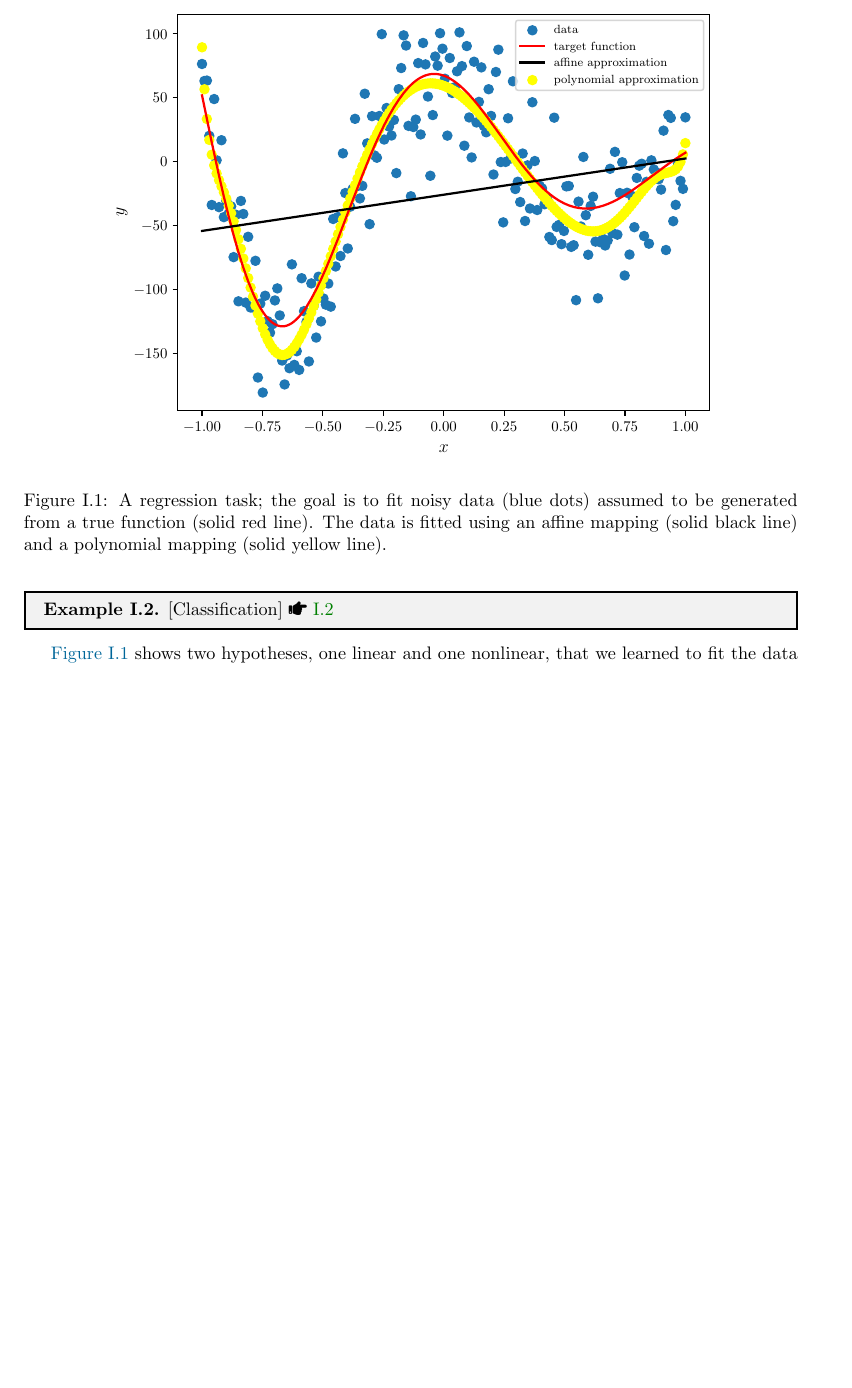
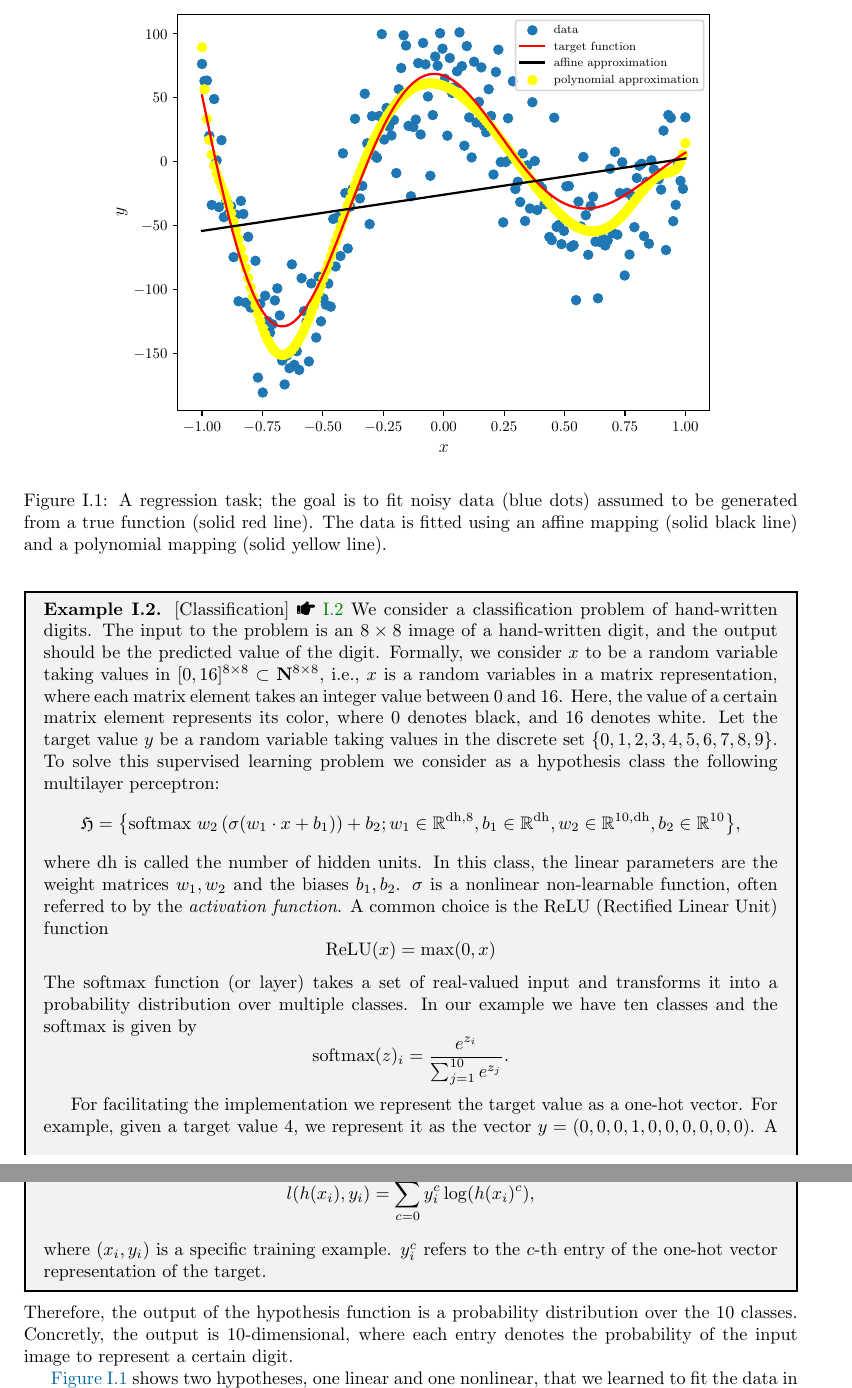
Before and after one commit to Saleh0694/MathML, a LaTeX thesis (Script/main.tex, which reads Script/Chapters/Chapter1.tex): part of page 6 of 15 before the commit and two parts of pages 6 and 7 of 15 after it, the two joined at a grey line, cut so that both start at the same text, the shorter picture padded with empty space. The pictures show the PDF file Script/main.pdf that the author committed with the source.

Commit message:
improving documentation

```diff
--- a/Script/Chapters/Chapter1.tex
+++ b/Script/Chapters/Chapter1.tex
@@ -90,3 +90,34 @@ Let's look at some concrete examples.
 
 \begin{boxedexample}[Classification] \complementary{\theexample}
     \label{ex:classification}
+    We consider a classification problem of hand-written digits. The input to
+    the problem is an $8 \times 8$ image of a hand-written digit, and the output
+    should be the predicted value of the digit. Formally, we consider $x$ to be a
+    random variable taking values in $[0, 16]^{8 \times 8} \subset
+    \mathbf{N}^{8 \times 8}$, i.e., $x$ is a random variables in a matrix
+    representation, where each matrix element takes an integer value between 0
+    and 16. Here, the value of a certain matrix element represents its color,
+    where 0 denotes black, and 16 denotes white. Let the target value $y$ be a
+    random variable taking values in the discrete set $\{0,1,2,3,4,5,6,7,8,9\}$.
+    To solve this supervised learning problem we consider as a hypothesis class
+    the following multilayer perceptron:
+    \begin{equation*}
+        \mathfrak{H} = \bigl\{\text{softmax } w_2 \left(\sigma (w_1 \cdot x + b_1 ) \right) + b_2 ; w_1 \in \mathbb{R}^{\text{dh}, 8}, b_1 \in \mathbb{R}^{\text{dh}}, w_2 \in \mathbb{R}^{10, \text{dh}}, b_2 \in \mathbb{R}^{10}   \bigr\},
+    \end{equation*}
+    where dh is called the number of hidden units. In this class, the linear
+    parameters are the weight matrices $w_1, w_2$ and the biases $b_1, b_2$.
+    $\sigma$ is a nonlinear non-learnable function, often referred to by the \emph{activation function}. A common choice
+    is the ReLU (Rectified Linear Unit) function
+    \begin{equation*}
+        \text{ReLU}(x) = \max(0, x)
+    \end{equation*}
+ The softmax function (or layer) takes a set of real-valued input  and
+ transforms it into a probability distribution over multiple classes. In our
+ example we have ten classes and the softmax is given by
+    \begin{equation*}
+        \text{softmax}(z)_i = \frac{e^{z_i}}{\sum_{j=1}^{10} e^{z_j}}.
+    \end{equation*}
+
+    For facilitating the implementation we represent the target value as a one-hot
+    vector. For example, given a target value 4, we represent it as the vector $y =
+    (0,0,0,1,0,0,0,0,0,0)$. A suitable loss function for such problems is the
@@ -92,0 +127,4 @@ Let's look at some concrete examples.
+    \begin{equation*}
+        l(h(x_i), y_i) = \sum_{c=0}^9 y_{i}^c \log(h(x_i)^c),
+    \end{equation*}
+    where $(x_i, y_i)$ is a specific training example. $y_{i}^c$ refers to the
@@ -93,9 +135,12 @@ Let's look at some concrete examples.
 \end{boxedexample}
+Therefore, the output of the hypothesis function is a probability distribution
+over the 10 classes. Concretly, the output is 10-dimensional, where each entry
+denotes the probability of the input image to represent a certain digit.
 
 \autoref{fig:regression} shows two hypotheses, one linear and one nonlinear, that we learned to fit the data in
 \autoref{ex:regression}. The figure depicts an interesting phenomenon; a certain
 hypothesis $h$ can fit the data too accurately; notice for example in
-\autoref{fig:Regression} that the polynomial-regression model fits badly local
+\autoref{fig:regression} that the polynomial-regression model fits badly local
 minima of the target function. In these regions, it is optimized to fit the
 noise. The outcome of such a result is that the polynomial-regression model will
 fail to generalize well in these regions, i.e., it will have large error on
```
Also changed, not shown: Script/main.pdf, Script/Chapters/Chapter1.tex (7 more changed lines), 1 other file.
